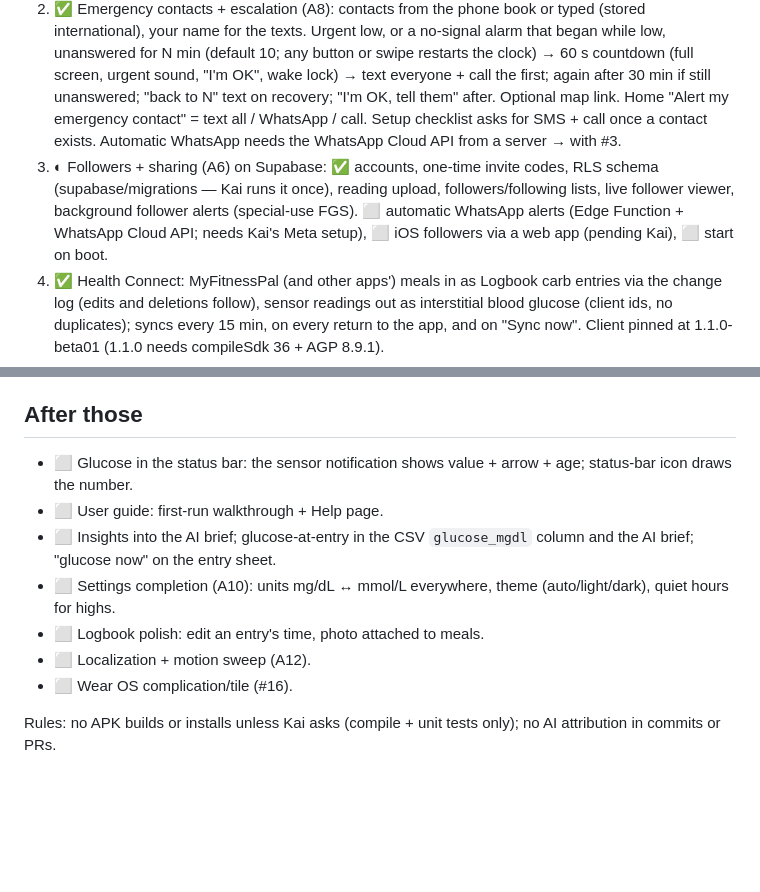
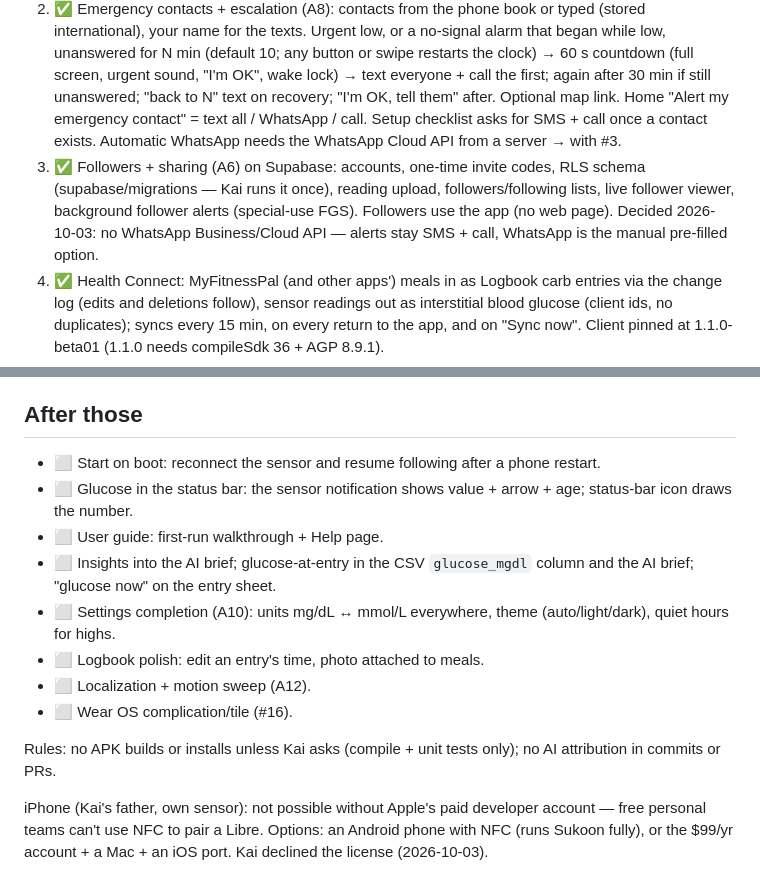
Before and after one commit to khairyKY/sukoon, a Markdown page: docs/full-build-backlog.md, 2 parts joined by grey strips. Drawn GitHub-style; blank space fills up the shorter version.

Commit message:
docs(backlog): Kai's answers: no WhatsApp Business, followers in the app, iPhone needs Apple's paid account

```diff
--- a/docs/full-build-backlog.md
+++ b/docs/full-build-backlog.md
@@ -23,7 +23,7 @@ Legend: ✅ done · ◐ in progress · ⬜ to do · ⏸ blocked (reason)
 ## Next, in Kai's order (2026-10-03)
 1. ✅ Graph overhaul: current value + trend arrow header, range-colored line with gap breaks, only 70/180 + clock labels, adaptive y-axis, 3h–14d ranges, time-in-range bar (5 bands) + average + GMI (same math as Insights), every reading listed newest first with day headers.
 2. ✅ Emergency contacts + escalation (A8): contacts from the phone book or typed (stored international), your name for the texts. Urgent low, or a no-signal alarm that began while low, unanswered for N min (default 10; any button or swipe restarts the clock) → 60 s countdown (full screen, urgent sound, "I'm OK", wake lock) → text everyone + call the first; again after 30 min if still unanswered; "back to N" text on recovery; "I'm OK, tell them" after. Optional map link. Home "Alert my emergency contact" = text all / WhatsApp / call. Setup checklist asks for SMS + call once a contact exists. Automatic WhatsApp needs the WhatsApp Cloud API from a server → with #3.
-3. ◐ Followers + sharing (A6) on Supabase: ✅ accounts, one-time invite codes, RLS schema (supabase/migrations — Kai runs it once), reading upload, followers/following lists, live follower viewer, background follower alerts (special-use FGS). ⬜ automatic WhatsApp alerts (Edge Function + WhatsApp Cloud API; needs Kai's Meta setup), ⬜ iOS followers via a web app (pending Kai), ⬜ start on boot.
+3. ✅ Followers + sharing (A6) on Supabase: accounts, one-time invite codes, RLS schema (supabase/migrations — Kai runs it once), reading upload, followers/following lists, live follower viewer, background follower alerts (special-use FGS). Followers use the app (no web page). Decided 2026-10-03: no WhatsApp Business/Cloud API — alerts stay SMS + call, WhatsApp is the manual pre-filled option.
 4. ✅ Health Connect: MyFitnessPal (and other apps') meals in as Logbook carb entries via the change log (edits and deletions follow), sensor readings out as interstitial blood glucose (client ids, no duplicates); syncs every 15 min, on every return to the app, and on "Sync now". Client pinned at 1.1.0-beta01 (1.1.0 needs compileSdk 36 + AGP 8.9.1).
 5. ✅ Sensor lifecycle: real warm-up countdown on Home (from the pairing's start), "sensor ended" Home state with "Connect a new sensor", last-day banner on Home, sensor card shows when it ends; one-time notices: ready after warm-up, a day left, an hour left, ended.
 6. ✅ Calibration (opt-in, B10): weighted least squares on the newest 4 steady finger-pricks from 7 days; slope only with a 40+ mg/dL spread; caps ×0.8–1.25 and ±20 mg/dL; pairs >40 mg/dL/40 % apart or taken on a fast arrow left out; a reading under 70 is never raised. Stored readings stay raw; the repository applies it on the way out (screens, alarms, uploads).
@@ -31,6 +31,7 @@ Legend: ✅ done · ◐ in progress · ⬜ to do · ⏸ blocked (reason)
 8. ✅ Report (Trends → Report): AGP percentile bands by time of day (5–95, 25–75, median) over 7/14/30 days with time active, mean, GMI, CV and time in ranges; one-page A4 PDF (PdfDocument) with the consensus targets, shared through the share sheet. Same renderer for screen and PDF.
 
 ## After those
+- ⬜ Start on boot: reconnect the sensor and resume following after a phone restart.
 - ⬜ Glucose in the status bar: the sensor notification shows value + arrow + age; status-bar icon draws the number.
 - ⬜ User guide: first-run walkthrough + Help page.
 - ⬜ Insights into the AI brief; glucose-at-entry in the CSV `glucose_mgdl` column and the AI brief; "glucose now" on the entry sheet.
@@ -40,3 +41,5 @@ Legend: ✅ done · ◐ in progress · ⬜ to do · ⏸ blocked (reason)
 - ⬜ Wear OS complication/tile (#16).
 
 Rules: no APK builds or installs unless Kai asks (compile + unit tests only); no AI attribution in commits or PRs.
+
+iPhone (Kai's father, own sensor): not possible without Apple's paid developer account — free personal teams can't use NFC to pair a Libre. Options: an Android phone with NFC (runs Sukoon fully), or the $99/yr account + a Mac + an iOS port. Kai declined the license (2026-10-03).
```
